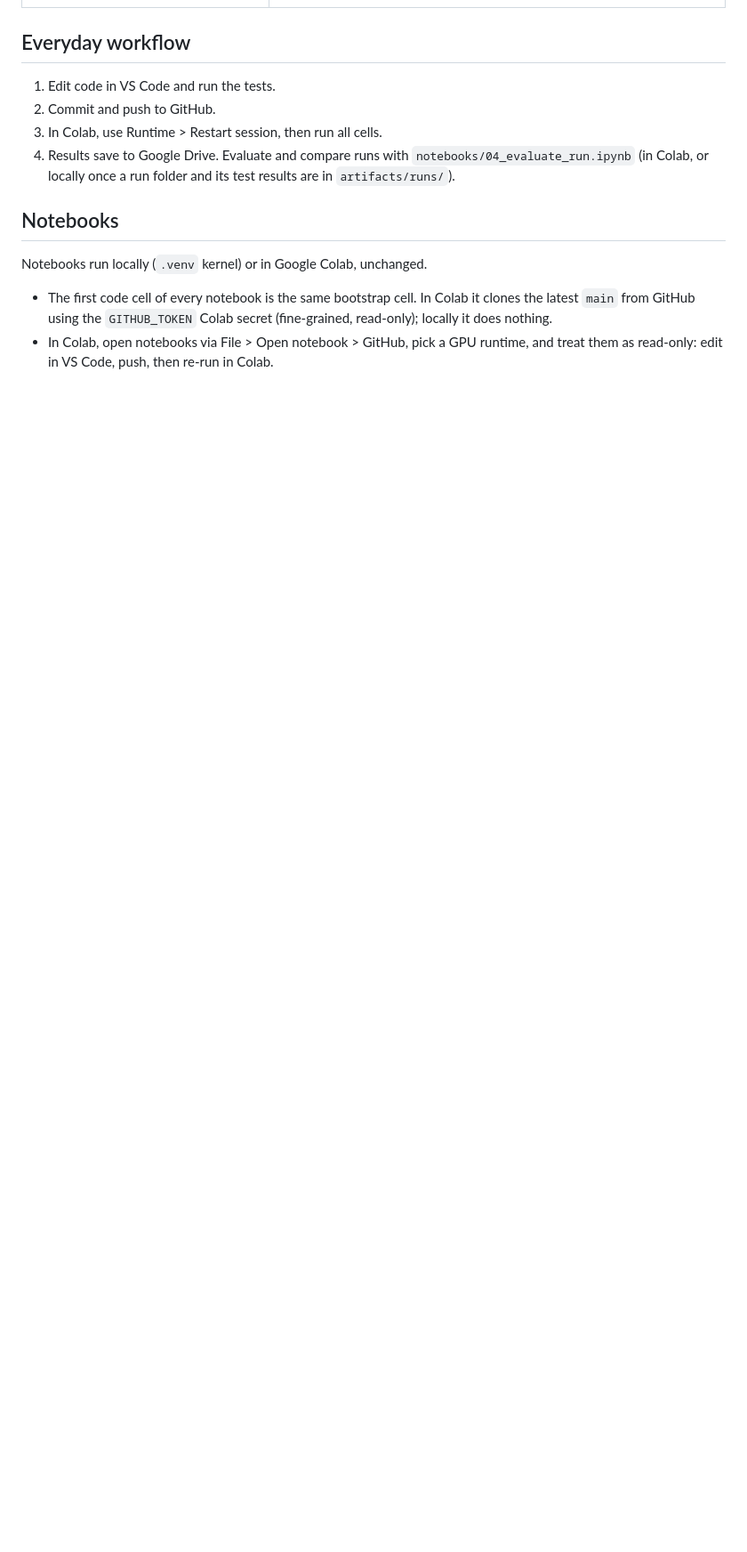
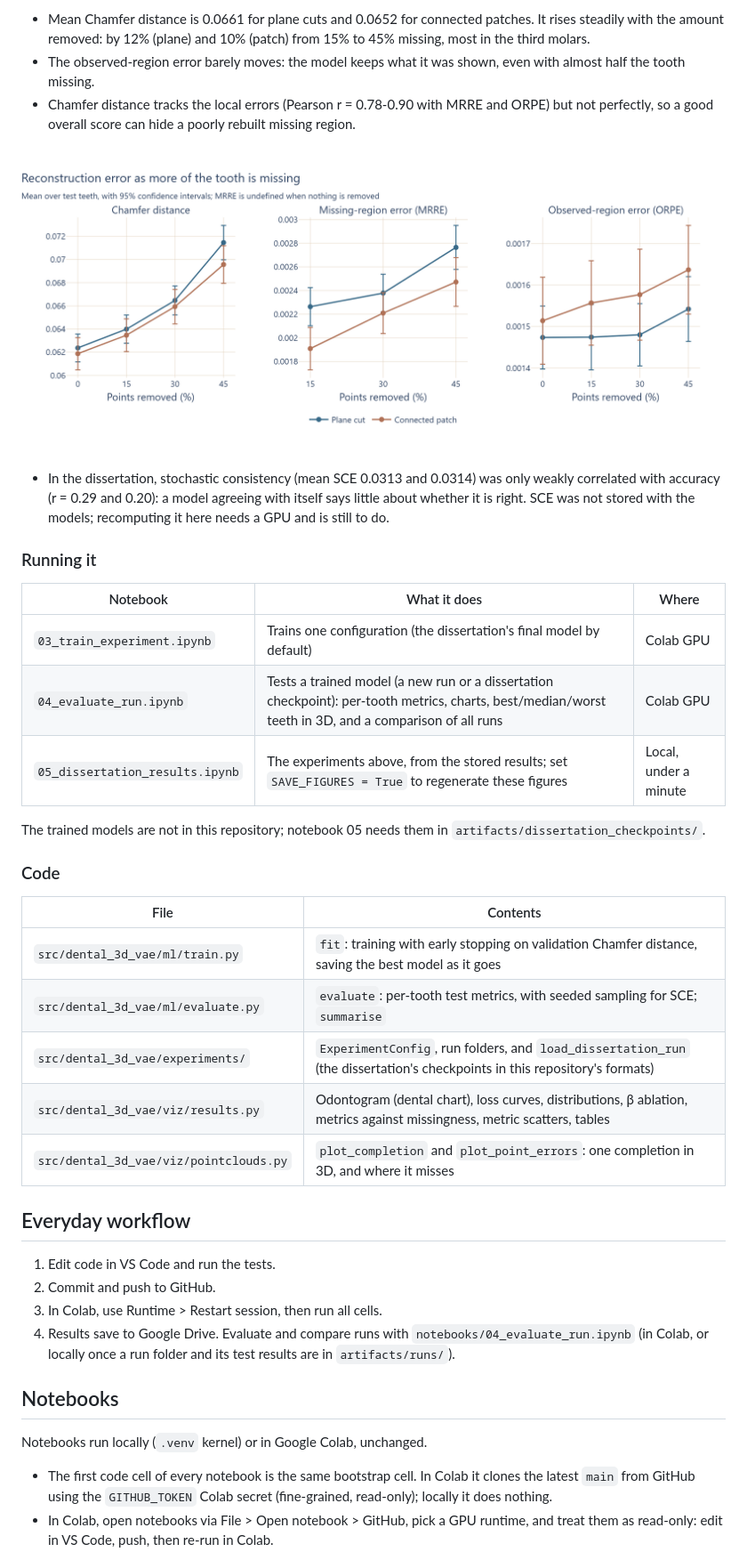
Before and after one commit to dgelbier23/dental-3d-vae, a Markdown page: README.md, the part around one of its changes. Shown at 89% size. Drawn GitHub-style; pictures changed too: docs/figures/results/missingness.png (added); blank space fills up the shorter version.

```diff
--- a/README.md
+++ b/README.md
@@ -206,3 +239,40 @@ changes by under 0.4%).
+- Mean Chamfer distance is 0.0661 for plane cuts and 0.0652 for connected patches. It rises steadily
+  with the amount removed: by 12% (plane) and 10% (patch) from 15% to 45% missing, most in the third
+  molars.
+- The observed-region error barely moves: the model keeps what it was shown, even with almost half
+  the tooth missing.
+- Chamfer distance tracks the local errors (Pearson r = 0.78-0.90 with MRRE and ORPE) but not
+  perfectly, so a good overall score can hide a poorly rebuilt missing region.
+
+<p align="center">
+  <img src="docs/figures/results/missingness.png" width="100%" alt="Chamfer distance, MRRE and ORPE against the percentage of points removed, for plane cuts and connected patches, with 95% confidence intervals">
+</p>
+
+- In the dissertation, stochastic consistency (mean SCE 0.0313 and 0.0314) was only weakly correlated
+  with accuracy (r = 0.29 and 0.20): a model agreeing with itself says little about whether it is
+  right. SCE was not stored with the models; recomputing it here needs a GPU and is still to do.
+
+### Running it
+
+| Notebook | What it does | Where |
+|---|---|---|
+| `03_train_experiment.ipynb` | Trains one configuration (the dissertation's final model by default) | Colab GPU |
+| `04_evaluate_run.ipynb` | Tests a trained model (a new run or a dissertation checkpoint): per-tooth metrics, charts, best/median/worst teeth in 3D, and a comparison of all runs | Colab GPU |
+| `05_dissertation_results.ipynb` | The experiments above, from the stored results; set `SAVE_FIGURES = True` to regenerate these figures | Local, under a minute |
+
+The trained models are not in this repository; notebook 05 needs them in
+`artifacts/dissertation_checkpoints/`.
+
+### Code
+
+| File | Contents |
+|---|---|
+| `src/dental_3d_vae/ml/train.py` | `fit`: training with early stopping on validation Chamfer distance, saving the best model as it goes |
+| `src/dental_3d_vae/ml/evaluate.py` | `evaluate`: per-tooth test metrics, with seeded sampling for SCE; `summarise` |
+| `src/dental_3d_vae/experiments/` | `ExperimentConfig`, run folders, and `load_dissertation_run` (the dissertation's checkpoints in this repository's formats) |
+| `src/dental_3d_vae/viz/results.py` | Odontogram (dental chart), loss curves, distributions, β ablation, metrics against missingness, metric scatters, tables |
+| `src/dental_3d_vae/viz/pointclouds.py` | `plot_completion` and `plot_point_errors`: one completion in 3D, and where it misses |
+
 ## Everyday workflow
 
 1. Edit code in VS Code and run the tests.
```
Also changed, not shown: other parts of README.md (+33 -0 lines), docs/figures/results/beta.png (added), docs/figures/results/decoders_by_tooth.png (added), 2 other files.
